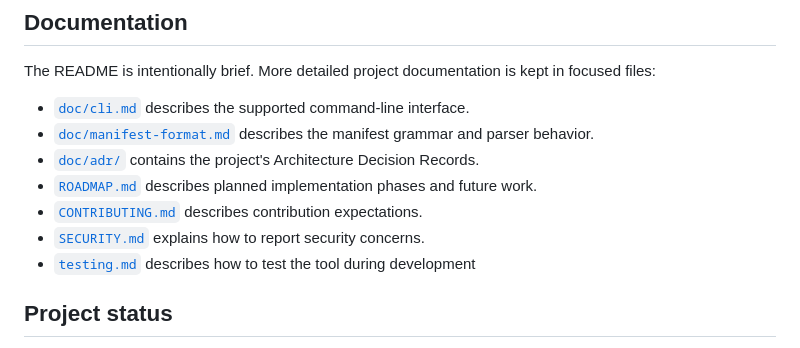
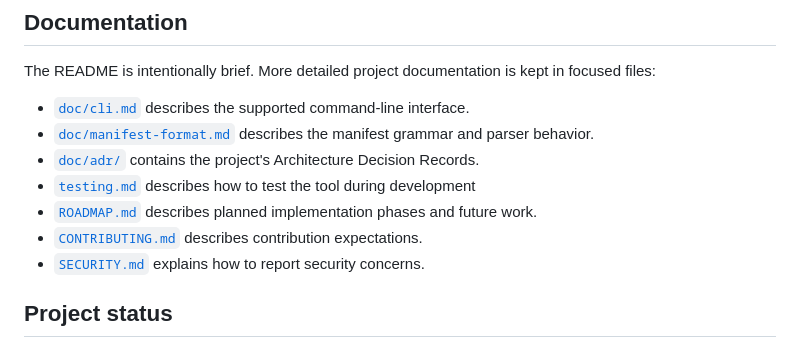
Before and after one commit to wesley-dean/bootstrap, a Markdown page: README.md, the part around the change. Rendered like a GitHub page.

```diff
--- a/README.md
+++ b/README.md
@@ -136,11 +136,11 @@ in focused files:
 - [`doc/manifest-format.md`](doc/manifest-format.md) describes the manifest
   grammar and parser behavior.
 - [`doc/adr/`](doc/adr/) contains the project's Architecture Decision Records.
+- [`testing.md`](doc/testing.md) describes how to test the tool during development
 - [`ROADMAP.md`](ROADMAP.md) describes planned implementation phases and future
   work.
 - [`CONTRIBUTING.md`](CONTRIBUTING.md) describes contribution expectations.
 - [`SECURITY.md`](SECURITY.md) explains how to report security concerns.
-- [`testing.md`](testing.md) describes how to test the tool during development
 
 ## Project status
 
```
Also changed, not shown: ROADMAP.md (+2 -2 lines).
